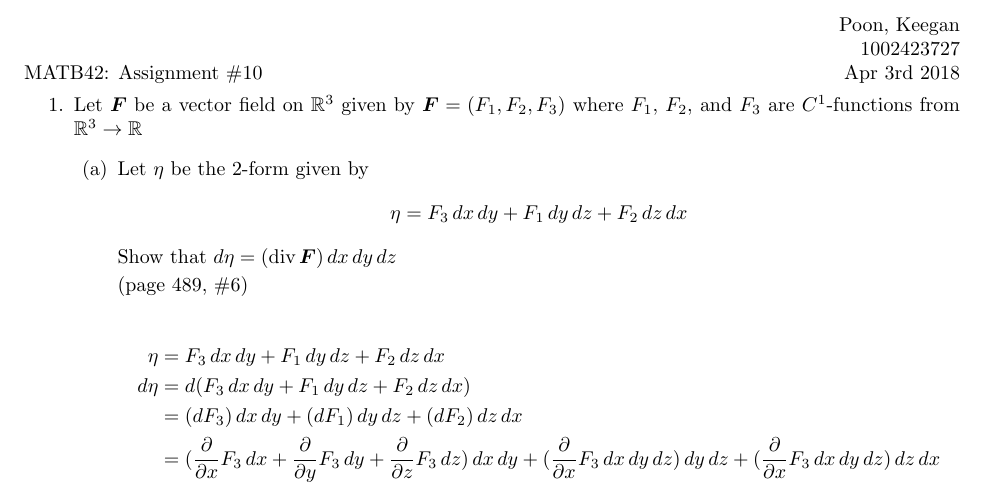
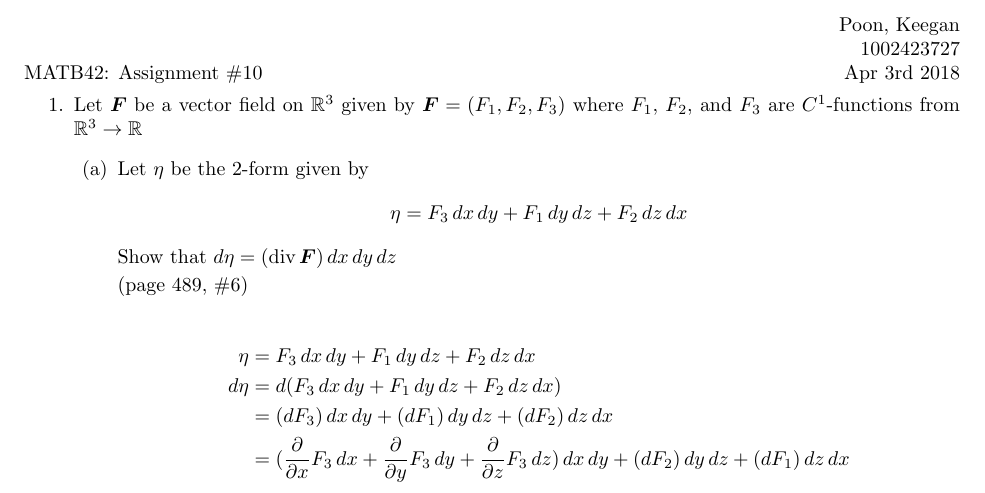
Before and after one commit to poonkeegan/school, a LaTeX document (matb42/a10.tex): part of the page, cut so that both start at the same text. Compiled offline with pdfLaTeX.

Commit message:
Mon Mar 26 10:18:57 EDT 2018

```diff
--- a/matb42/a10.tex
+++ b/matb42/a10.tex
@@ -41,7 +41,7 @@ Apr 3rd 2018}
                 \eta &= F_3 \, dx \, dy + F_1 \, dy \, dz + F_2 \, dz \, dx \\
                 d\eta &= d(F_3 \, dx \, dy + F_1 \, dy \, dz + F_2 \, dz \, dx) \\
                 &= (dF_3)\, dx \, dy + (dF_1) \, dy \, dz + (dF_2) \, dz \, dx \\
-                &= (\parti{x} F_3 \,dx + \parti{y} F_3 \, dy + \parti{z} F_3  \, dz)\, dx \, dy + (\parti{x} F_3 \, dx \, dy \, dz) \, dy \, dz + (\parti{x} F_3 \, dx \, dy \, dz) \, dz \, dx \\
+                &= (\parti{x} F_3 \,dx + \parti{y} F_3 \, dy + \parti{z} F_3  \, dz)\, dx \, dy + (dF_2) \, dy \, dz + (dF_1) \, dz \, dx \\
             \end{align*}
     \end{enumerate}
 \end{enumerate}
```
Also changed, not shown: matb42/a10.pdf.
